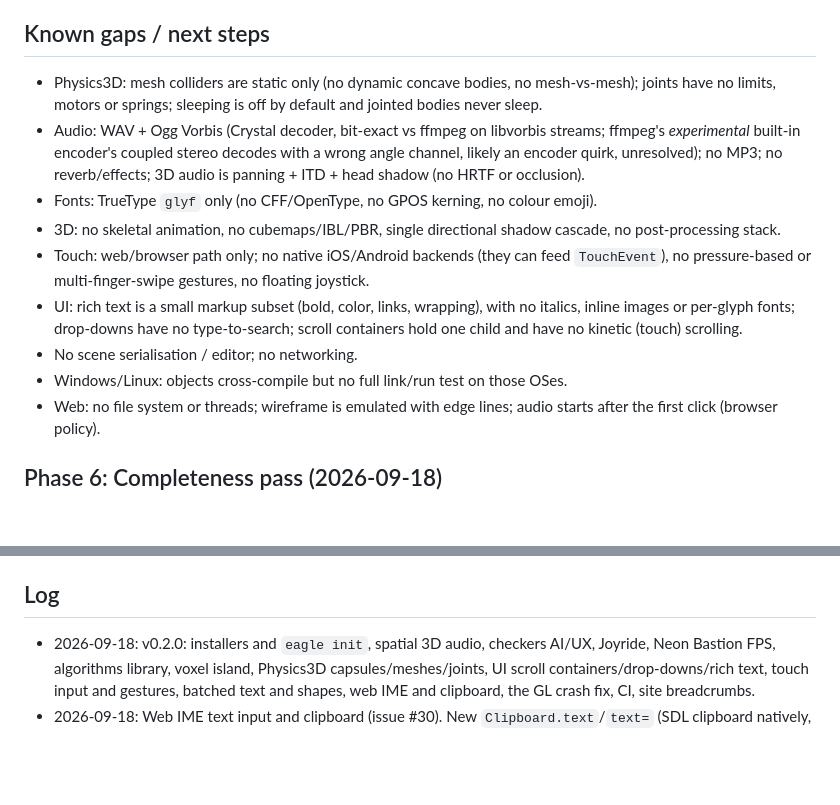
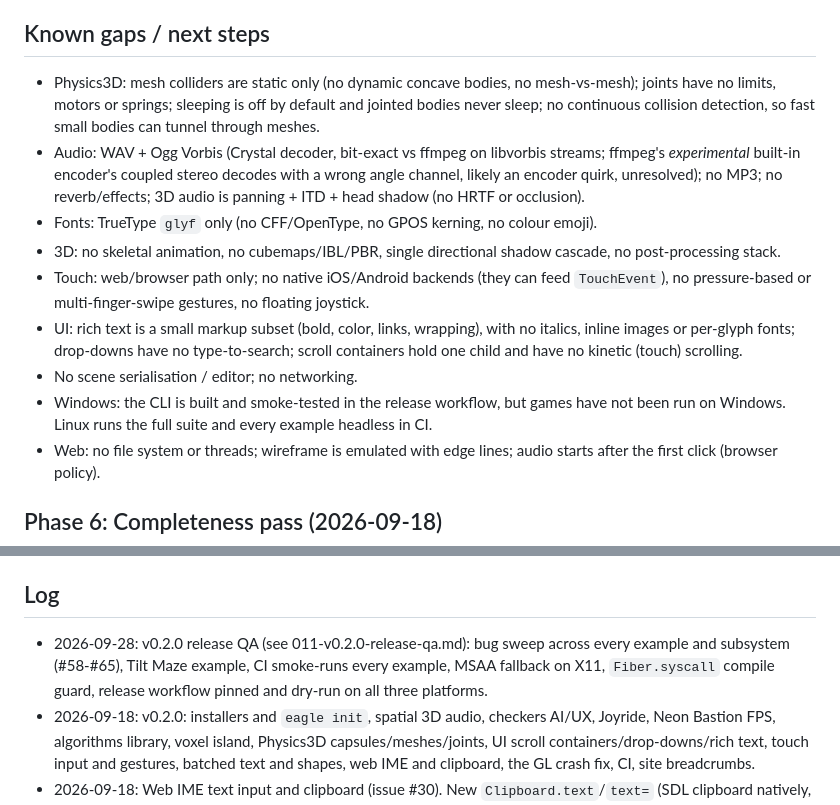
Before and after one commit to joeyrobert/eagle.cr, a Markdown page: docs/plans/010-roadmap.md, 2 parts joined by grey strips. Drawn GitHub-style; blank space fills up the shorter version.

```diff
--- a/docs/plans/010-roadmap.md
+++ b/docs/plans/010-roadmap.md
@@ -63,14 +63,14 @@ Requirements gathered from the project owner (2026-09-18):
 - [ ] WebAssembly/WebGL2 backend (architecture ready; see 000-vision)
 
 ## Known gaps / next steps
-- Physics3D: mesh colliders are static only (no dynamic concave bodies, no mesh-vs-mesh); joints have no limits, motors or springs; sleeping is off by default and jointed bodies never sleep.
+- Physics3D: mesh colliders are static only (no dynamic concave bodies, no mesh-vs-mesh); joints have no limits, motors or springs; sleeping is off by default and jointed bodies never sleep; no continuous collision detection, so fast small bodies can tunnel through meshes.
 - Audio: WAV + Ogg Vorbis (Crystal decoder, bit-exact vs ffmpeg on libvorbis streams; ffmpeg's *experimental* built-in encoder's coupled stereo decodes with a wrong angle channel, likely an encoder quirk, unresolved); no MP3; no reverb/effects; 3D audio is panning + ITD + head shadow (no HRTF or occlusion).
 - Fonts: TrueType `glyf` only (no CFF/OpenType, no GPOS kerning, no colour emoji).
 - 3D: no skeletal animation, no cubemaps/IBL/PBR, single directional shadow cascade, no post-processing stack.
 - Touch: web/browser path only; no native iOS/Android backends (they can feed `TouchEvent`), no pressure-based or multi-finger-swipe gestures, no floating joystick.
 - UI: rich text is a small markup subset (bold, color, links, wrapping), with no italics, inline images or per-glyph fonts; drop-downs have no type-to-search; scroll containers hold one child and have no kinetic (touch) scrolling.
 - No scene serialisation / editor; no networking.
-- Windows/Linux: objects cross-compile but no full link/run test on those OSes.
+- Windows: the CLI is built and smoke-tested in the release workflow, but games have not been run on Windows. Linux runs the full suite and every example headless in CI.
 - Web: no file system or threads; wireframe is emulated with edge lines; audio starts after the first click (browser policy).
 
 ## Phase 6: Completeness pass (2026-09-18)
@@ -86,6 +86,7 @@ Requirements gathered from the project owner (2026-09-18):
 - [x] Usage docs on every public type: overview, when to use it, and an example; 125 doc examples type-checked by `script/check_doc_examples.cr`
 
 ## Log
+- 2026-09-28: v0.2.0 release QA (see 011-v0.2.0-release-qa.md): bug sweep across every example and subsystem (#58-#65), Tilt Maze example, CI smoke-runs every example, MSAA fallback on X11, `Fiber.syscall` compile guard, release workflow pinned and dry-run on all three platforms.
 - 2026-09-18: v0.2.0: installers and `eagle init`, spatial 3D audio, checkers AI/UX, Joyride, Neon Bastion FPS, algorithms library, voxel island, Physics3D capsules/meshes/joints, UI scroll containers/drop-downs/rich text, touch input and gestures, batched text and shapes, web IME and clipboard, the GL crash fix, CI, site breadcrumbs.
 - 2026-09-18: Web IME text input and clipboard (issue #30). New `Clipboard.text`/`text=` (SDL clipboard natively, browser clipboard on the web, in-memory fallback without a platform), `CompositionEvent` (SDL_TEXTEDITING natively, composition events on the web) and `ClipboardEvent` (browser paste/copy/cut). `TextInput` shows underlined preedit at the caret, handles copy/cut/paste (whole field; there is no selection yet, password fields never copy) and reports its caret to `Input.text_input_area` (SDL_SetTextInputRect natively, positions the hidden field on the web). Web backend: a hidden textarea takes focus while text input is on, so IMEs, mobile on-screen keyboards and clipboard events work; typed text now comes from `input` events (mobile keyboards send no usable keydown), Ctrl/Cmd+C/X/V are left to the browser instead of being forwarded as keys, and strings cross the wasm boundary through a new string event. Writes use `navigator.clipboard.writeText` with an `execCommand` fallback; reads only see what was copied or pasted inside the page. `script/web-input-check.sh` drives composition and paste/copy/cut events in headless Chrome over the DevTools protocol (the virtual-time budget stalls rAF, so it uses real time). Not tested: real IMEs and real phone keyboards (only synthetic events). Known limits: the first tap on a field focuses the hidden element outside the gesture, which iOS Safari may not honor for the keyboard; no text selection.
 - 2026-09-18: Batched text with shapes (#29): font atlases now hold a white texel (`Texture#white_uv`) and `Graphics` shapes sample it when the current texture has one, so shapes and text share a batch. A spec scene of 4 rows of rect, text, line and circle went from 9 draw calls to 2; the rendered pixels are byte-identical (SHA1 of the canvas matched before and after for the pixel font and a TTF). Whitespace glyphs no longer emit empty quads.
```
Also changed, not shown: docs/plans/011-v0.2.0-release-qa.md (+12 -2 lines).
